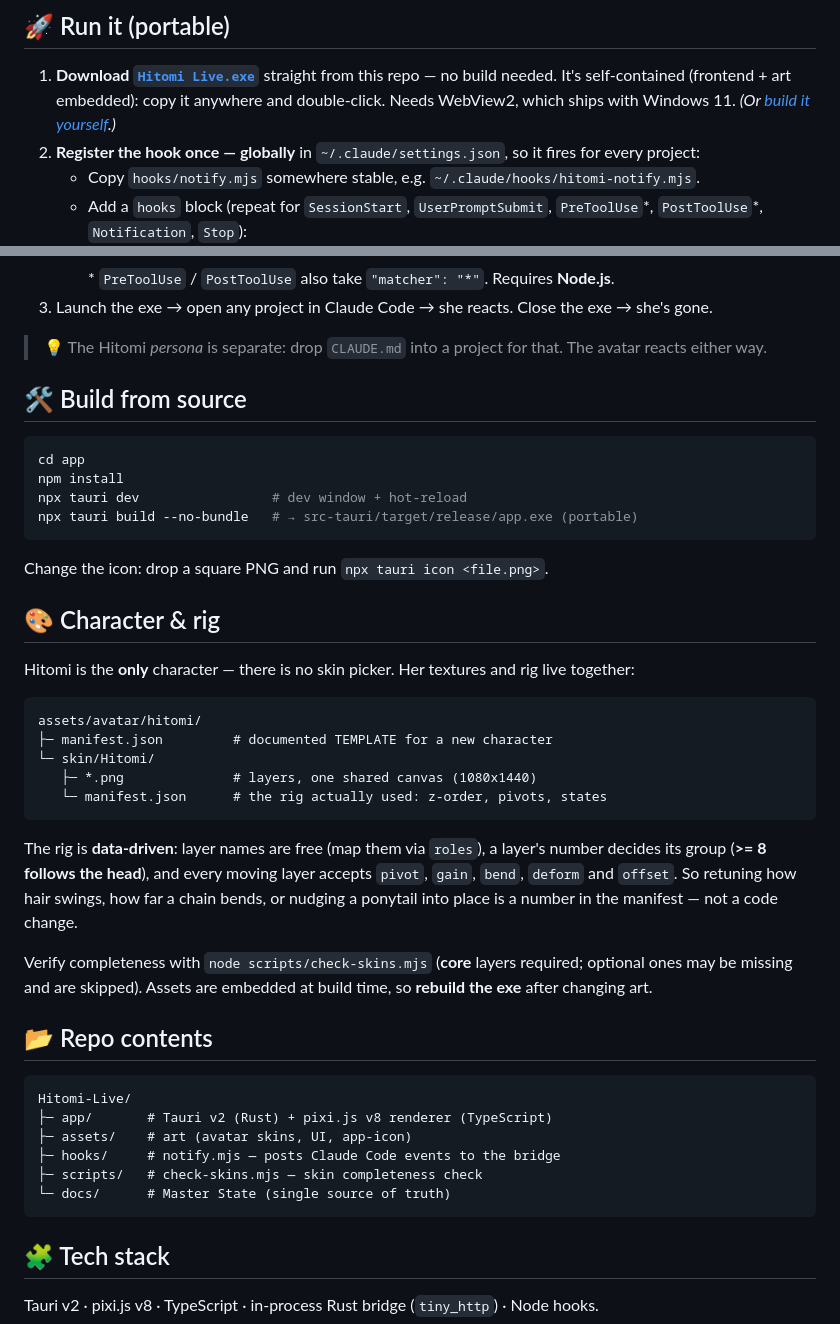
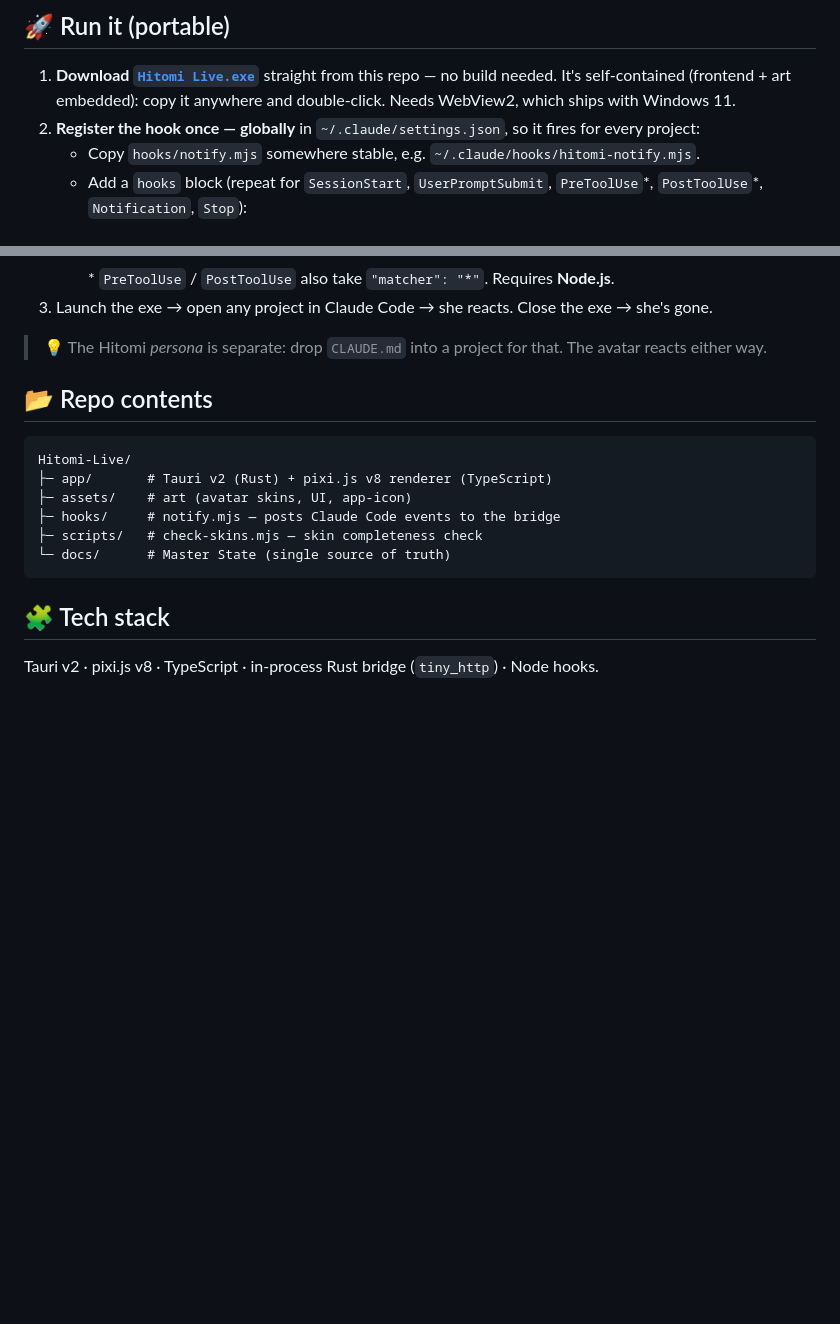
Before and after one commit to moncrath/Hitomi-Live, a Markdown page: README.md, 2 parts joined by grey strips. Drawn GitHub-style; blank space fills up the shorter version.

Commit message:
docs(readme): hapus bagian 'Build from source' dan 'Character & rig'
Sekalian buang tautan '(Or build it yourself)' di langkah unduh, karena
anchor-nya sudah tak ada.

````diff
--- a/README.md
+++ b/README.md
@@ -80,7 +80,7 @@ The hook only **relays the event name** (strict validation, never executes anyth
 
 1. **Download [`Hitomi Live.exe`](Hitomi%20Live.exe)** straight from this repo — no build needed.
    It's self-contained (frontend + art embedded): copy it anywhere and double-click.
-   Needs WebView2, which ships with Windows 11. *(Or [build it yourself](#-build-from-source).)*
+   Needs WebView2, which ships with Windows 11.
 2. **Register the hook once — globally** in `~/.claude/settings.json`, so it fires for every project:
    - Copy `hooks/notify.mjs` somewhere stable, e.g. `~/.claude/hooks/hitomi-notify.mjs`.
    - Add a `hooks` block (repeat for `SessionStart`, `UserPromptSubmit`, `PreToolUse`\*, `PostToolUse`\*, `Notification`, `Stop`):
@@ -98,37 +98,6 @@ The hook only **relays the event name** (strict validation, never executes anyth
 3. Launch the exe → open any project in Claude Code → she reacts. Close the exe → she's gone.
 
 > 💡 The Hitomi *persona* is separate: drop `CLAUDE.md` into a project for that. The avatar reacts either way.
-
-## 🛠️ Build from source
-
-```bash
-cd app
-npm install
-npx tauri dev                 # dev window + hot-reload
-npx tauri build --no-bundle   # → src-tauri/target/release/app.exe (portable)
-```
-
-Change the icon: drop a square PNG and run `npx tauri icon <file.png>`.
-
-## 🎨 Character & rig
-
-Hitomi is the **only** character — there is no skin picker. Her textures and rig live together:
-
-```
-assets/avatar/hitomi/
-├─ manifest.json         # documented TEMPLATE for a new character
-└─ skin/Hitomi/
-   ├─ *.png              # layers, one shared canvas (1080x1440)
-   └─ manifest.json      # the rig actually used: z-order, pivots, states
-```
-
-The rig is **data-driven**: layer names are free (map them via `roles`), a layer's number decides its
-group (**>= 8 follows the head**), and every moving layer accepts `pivot`, `gain`, `bend`, `deform`
-and `offset`. So retuning how hair swings, how far a chain bends, or nudging a ponytail into place is a
-number in the manifest — not a code change.
-
-Verify completeness with `node scripts/check-skins.mjs` (**core** layers required; optional ones may be
-missing and are skipped). Assets are embedded at build time, so **rebuild the exe** after changing art.
 
 ## 📂 Repo contents
 
````
